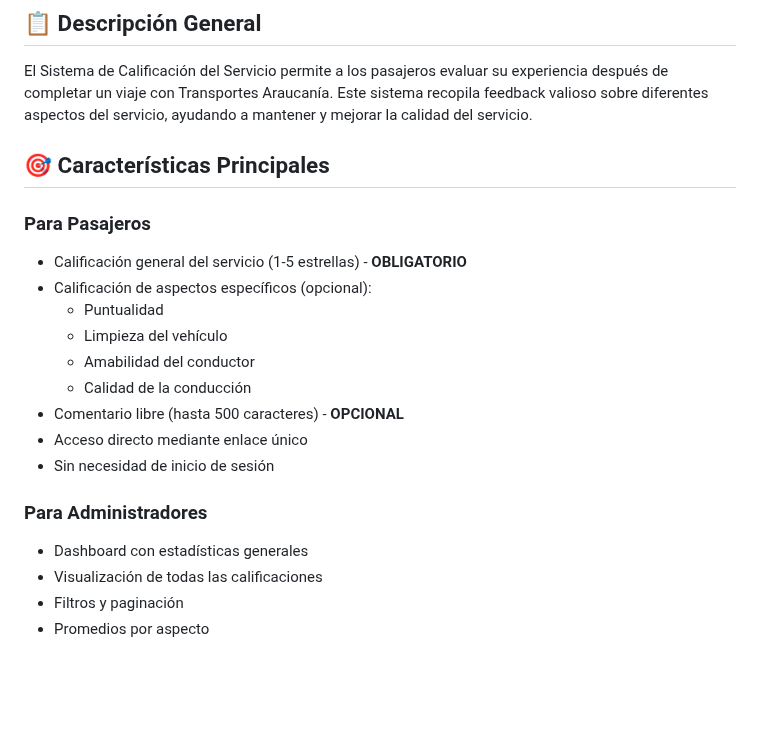
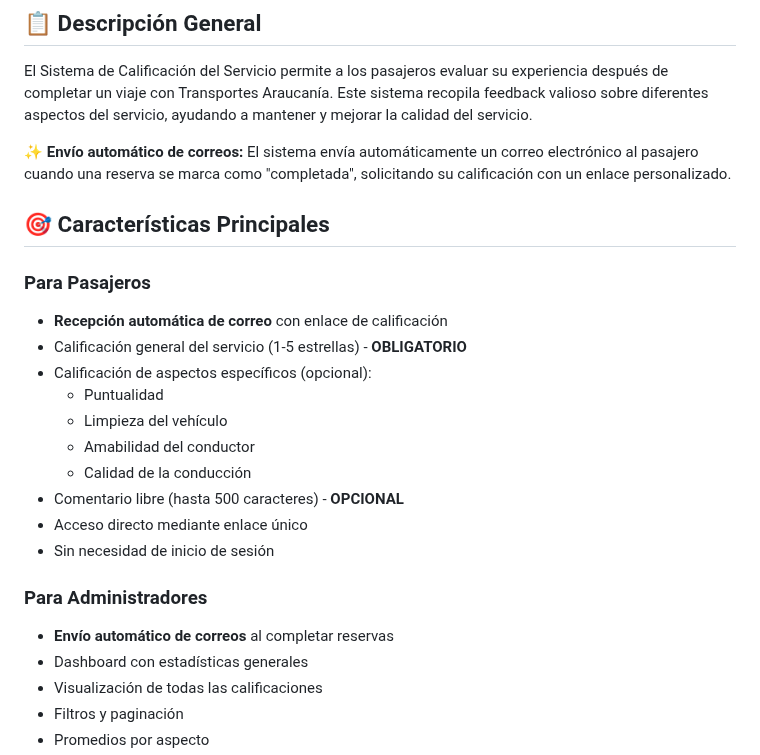
Before and after one commit to WidoMartinez/transportes-araucaria, a Markdown page: docs/SISTEMA_CALIFICACIONES.md, the part around one of its changes. Rendered like a GitHub page; blank space fills up the shorter version.

```diff
--- a/docs/SISTEMA_CALIFICACIONES.md
+++ b/docs/SISTEMA_CALIFICACIONES.md
@@ -4,9 +4,12 @@
 
 El Sistema de Calificación del Servicio permite a los pasajeros evaluar su experiencia después de completar un viaje con Transportes Araucanía. Este sistema recopila feedback valioso sobre diferentes aspectos del servicio, ayudando a mantener y mejorar la calidad del servicio.
 
+**✨ Envío automático de correos:** El sistema envía automáticamente un correo electrónico al pasajero cuando una reserva se marca como "completada", solicitando su calificación con un enlace personalizado.
+
 ## 🎯 Características Principales
 
 ### Para Pasajeros
+- **Recepción automática de correo** con enlace de calificación
 - Calificación general del servicio (1-5 estrellas) - **OBLIGATORIO**
 - Calificación de aspectos específicos (opcional):
   - Puntualidad
@@ -18,6 +21,7 @@ El Sistema de Calificación del Servicio permite a los pasajeros evaluar su expe
 - Sin necesidad de inicio de sesión
 
 ### Para Administradores
+- **Envío automático de correos** al completar reservas
 - Dashboard con estadísticas generales
 - Visualización de todas las calificaciones
 - Filtros y paginación
```
Also changed, not shown: other parts of docs/SISTEMA_CALIFICACIONES.md (+30 -27 lines), docs/RESUMEN_CALIFICACIONES.md (+14 -9 lines).
